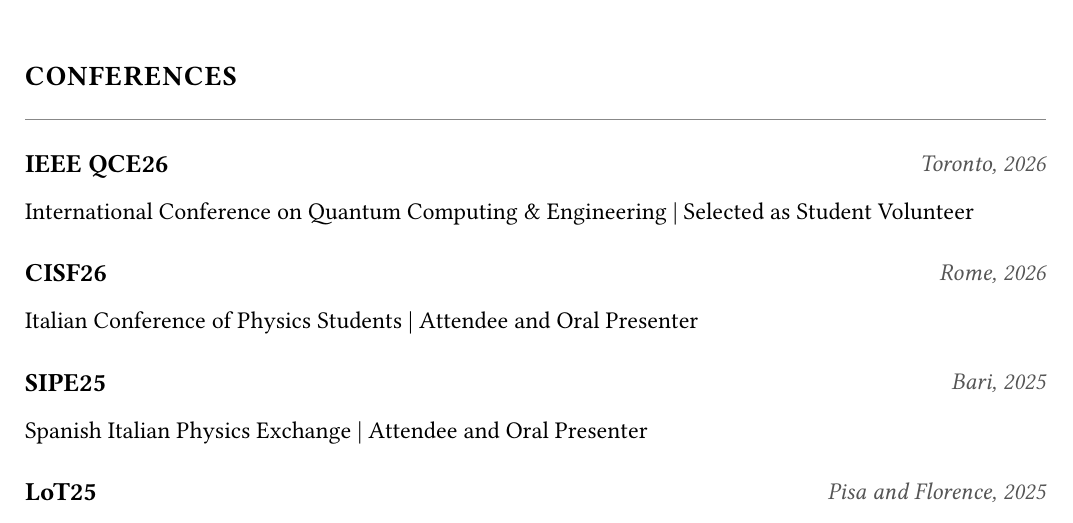
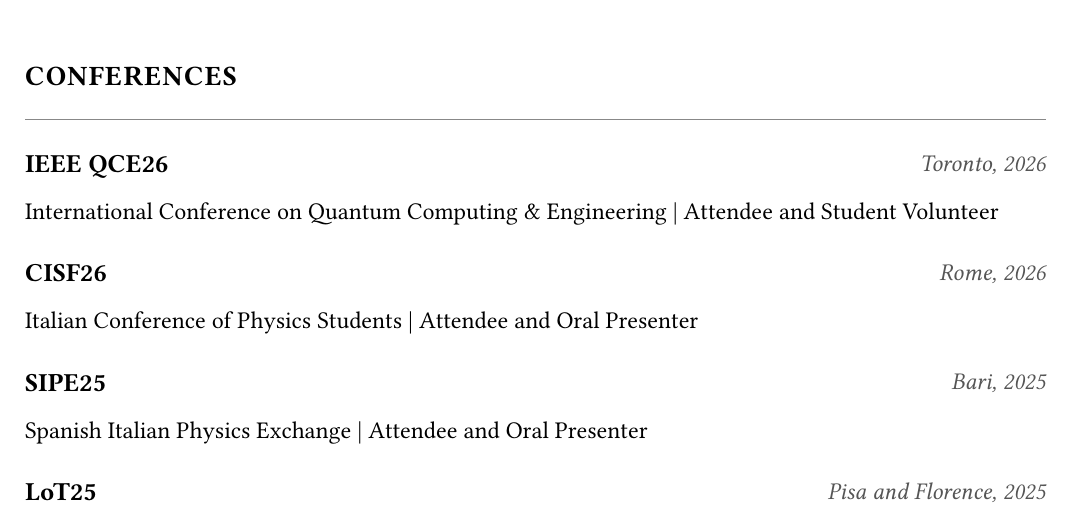
Before and after one commit to damianomoscardini/damianomoscardini.github.io, a Typst document (cv/curriculum.typ): part of page 2 of 2, cut so that both start at the same text. The pictures show the PDF file cv/curriculum.pdf that the author committed with the source.

Commit message:
Modified QCE26 role in CV.

```diff
--- a/cv/curriculum.typ
+++ b/cv/curriculum.typ
@@ -148,7 +148,7 @@
 
 #entry(
   "IEEE QCE26",
-  "International Conference on Quantum Computing & Engineering | Selected as Student Volunteer",
+  "International Conference on Quantum Computing & Engineering | Attendee and Student Volunteer",
   "Toronto, 2026"
 )
 
```
Also changed, not shown: cv/curriculum.pdf.
